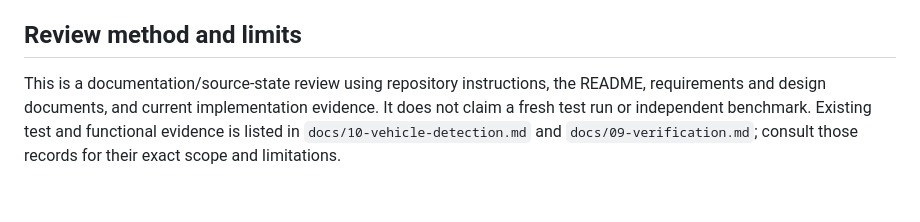
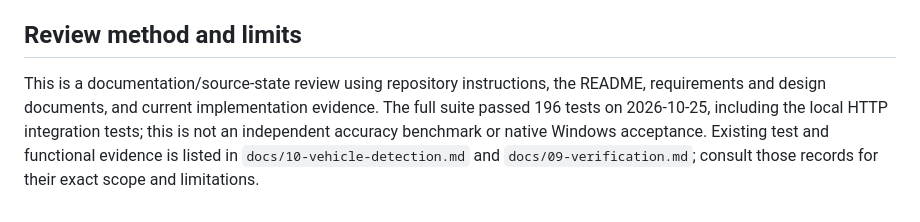
Before and after one commit to liorongoi/traffic-analysis-report-codex-ver, a Markdown page: docs/11-requirements-fit-review.md, the part around one of its changes. Drawn GitHub-style.

```diff
--- a/docs/11-requirements-fit-review.md
+++ b/docs/11-requirements-fit-review.md
@@ -40,4 +40,4 @@ Video event timing trims and track identity edits are implemented as append-only
 
 ## Review method and limits
 
-This is a documentation/source-state review using repository instructions, the README, requirements and design documents, and current implementation evidence. It does not claim a fresh test run or independent benchmark. Existing test and functional evidence is listed in `docs/10-vehicle-detection.md` and `docs/09-verification.md`; consult those records for their exact scope and limitations.
+This is a documentation/source-state review using repository instructions, the README, requirements and design documents, and current implementation evidence. The full suite passed 196 tests on 2026-10-25, including the local HTTP integration tests; this is not an independent accuracy benchmark or native Windows acceptance. Existing test and functional evidence is listed in `docs/10-vehicle-detection.md` and `docs/09-verification.md`; consult those records for their exact scope and limitations.
```
Also changed, not shown: other parts of docs/11-requirements-fit-review.md (+1 -1 lines), docs/09-verification.md (+2 -0 lines).
